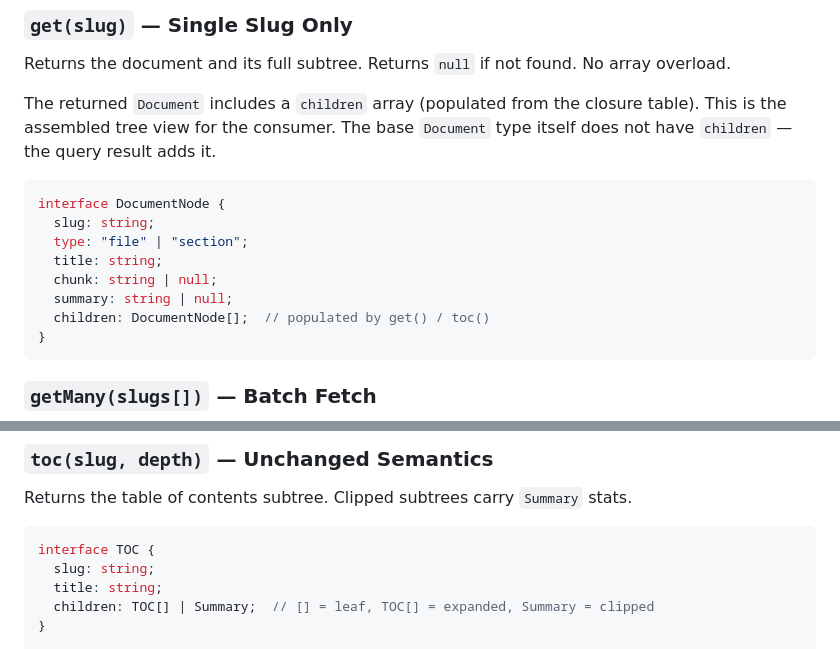
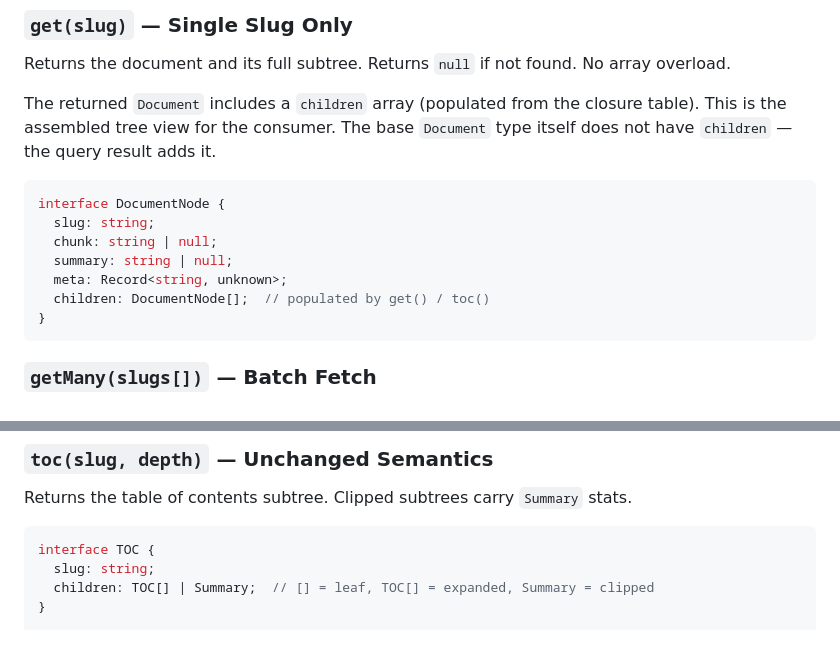
Before and after one commit to rlemaigre/docpack, a Markdown page: DELTA_SPECS.md, 2 parts joined by grey strips. Rendered like a GitHub page.

````diff
--- a/DELTA_SPECS.md
+++ b/DELTA_SPECS.md
@@ -288,10 +289,9 @@ The returned `Document` includes a `children` array (populated from the closure
 ```ts
 interface DocumentNode {
   slug: string;
-  type: "file" | "section";
-  title: string;
   chunk: string | null;
   summary: string | null;
+  meta: Record<string, unknown>;
   children: DocumentNode[];  // populated by get() / toc()
 }
 ```
@@ -329,7 +329,6 @@ Returns the table of contents subtree. Clipped subtrees carry `Summary` stats.
 ```ts
 interface TOC {
   slug: string;
-  title: string;
   children: TOC[] | Summary;  // [] = leaf, TOC[] = expanded, Summary = clipped
 }
 
````
Also changed, not shown: other parts of DELTA_SPECS.md (+12 -11 lines).
